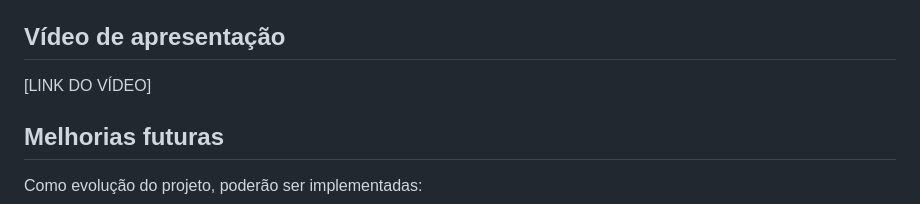
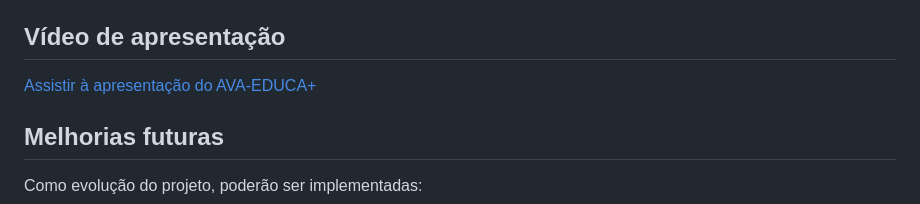
Before and after one commit to edenilson-java/ava-educa-plus, a Markdown page: README.md, the part around the change. GitHub-like rendering.

Commit message:
adiciona link do vídeo de apresentação

```diff
--- a/README.md
+++ b/README.md
@@ -98,7 +98,7 @@ ava-educa-plus/
 
 ## Vídeo de apresentação
 
-[LINK DO VÍDEO]
+[Assistir à apresentação do AVA-EDUCA+](https://youtu.be/QHceSalAtj8)
 
 ## Melhorias futuras
 
```
